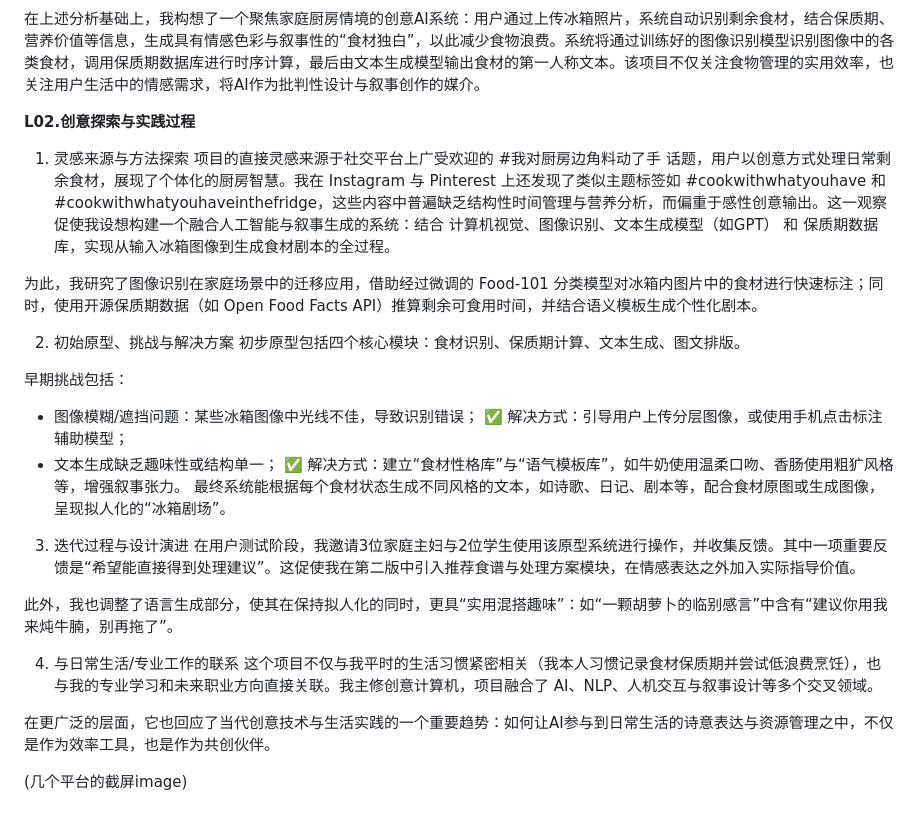
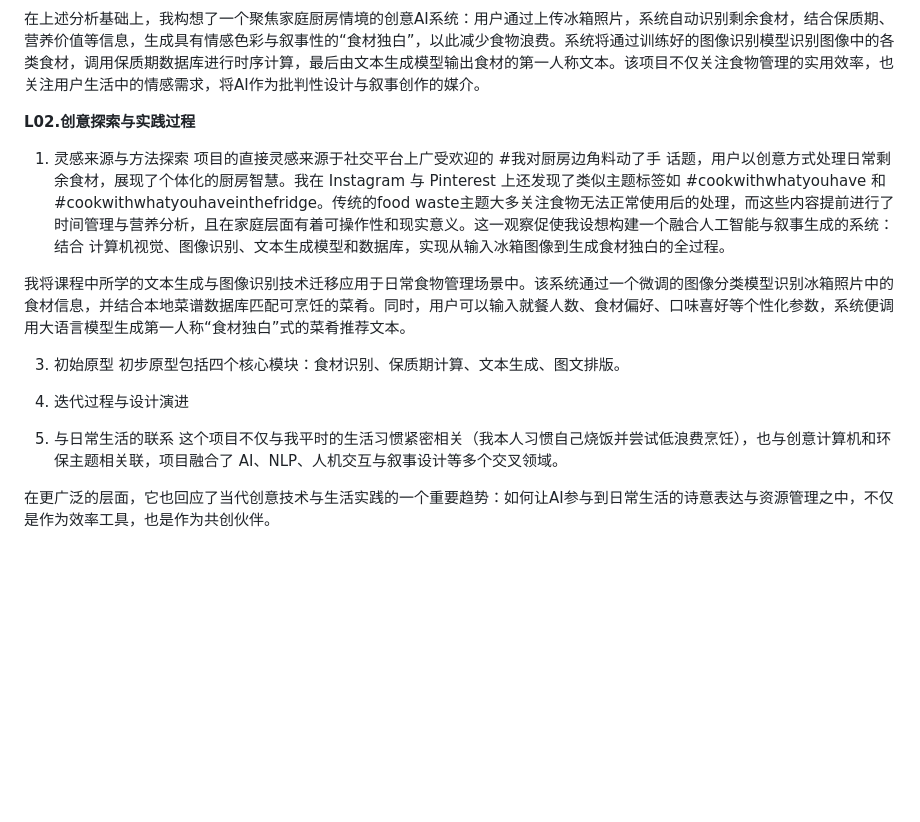
Before and after one commit to Suning26/Coding-3-Final-project-C, a Markdown page: OVERVIEW.md, the part around the change. GitHub-like rendering; blank space fills up the shorter version.

```diff
--- a/OVERVIEW.md
+++ b/OVERVIEW.md
@@ -11,29 +11,18 @@
 **L02.创意探索与实践过程**
 
 1. 灵感来源与方法探索
-项目的直接灵感来源于社交平台上广受欢迎的 #我对厨房边角料动了手 话题，用户以创意方式处理日常剩余食材，展现了个体化的厨房智慧。我在 Instagram 与 Pinterest 上还发现了类似主题标签如 #cookwithwhatyouhave 和 #cookwithwhatyouhaveinthefridge，这些内容中普遍缺乏结构性时间管理与营养分析，而偏重于感性创意输出。这一观察促使我设想构建一个融合人工智能与叙事生成的系统：结合 计算机视觉、图像识别、文本生成模型（如GPT） 和 保质期数据库，实现从输入冰箱图像到生成食材剧本的全过程。
+项目的直接灵感来源于社交平台上广受欢迎的 #我对厨房边角料动了手 话题，用户以创意方式处理日常剩余食材，展现了个体化的厨房智慧。我在 Instagram 与 Pinterest 上还发现了类似主题标签如 #cookwithwhatyouhave 和 #cookwithwhatyouhaveinthefridge。传统的food waste主题大多关注食物无法正常使用后的处理，而这些内容提前进行了时间管理与营养分析，且在家庭层面有着可操作性和现实意义。这一观察促使我设想构建一个融合人工智能与叙事生成的系统：结合 计算机视觉、图像识别、文本生成模型和数据库，实现从输入冰箱图像到生成食材独白的全过程。
 
-为此，我研究了图像识别在家庭场景中的迁移应用，借助经过微调的 Food-101 分类模型对冰箱内图片中的食材进行快速标注；同时，使用开源保质期数据（如 Open Food Facts API）推算剩余可食用时间，并结合语义模板生成个性化剧本。
+我将课程中所学的文本生成与图像识别技术迁移应用于日常食物管理场景中。该系统通过一个微调的图像分类模型识别冰箱照片中的食材信息，并结合本地菜谱数据库匹配可烹饪的菜肴。同时，用户可以输入就餐人数、食材偏好、口味喜好等个性化参数，系统便调用大语言模型生成第一人称“食材独白”式的菜肴推荐文本。
 
-2. 初始原型、挑战与解决方案
+3. 初始原型
 初步原型包括四个核心模块：食材识别、保质期计算、文本生成、图文排版。
 
-早期挑战包括：
-
- - 图像模糊/遮挡问题：某些冰箱图像中光线不佳，导致识别错误；
-✅ 解决方式：引导用户上传分层图像，或使用手机点击标注辅助模型；
- - 文本生成缺乏趣味性或结构单一；
-✅ 解决方式：建立“食材性格库”与“语气模板库”，如牛奶使用温柔口吻、香肠使用粗犷风格等，增强叙事张力。
-最终系统能根据每个食材状态生成不同风格的文本，如诗歌、日记、剧本等，配合食材原图或生成图像，呈现拟人化的“冰箱剧场”。
 
 3. 迭代过程与设计演进
-在用户测试阶段，我邀请3位家庭主妇与2位学生使用该原型系统进行操作，并收集反馈。其中一项重要反馈是“希望能直接得到处理建议”。这促使我在第二版中引入推荐食谱与处理方案模块，在情感表达之外加入实际指导价值。
 
-此外，我也调整了语言生成部分，使其在保持拟人化的同时，更具“实用混搭趣味”：如“一颗胡萝卜的临别感言”中含有“建议你用我来炖牛腩，别再拖了”。
 
-4. 与日常生活/专业工作的联系
-这个项目不仅与我平时的生活习惯紧密相关（我本人习惯记录食材保质期并尝试低浪费烹饪），也与我的专业学习和未来职业方向直接关联。我主修创意计算机，项目融合了 AI、NLP、人机交互与叙事设计等多个交叉领域。
+4. 与日常生活的联系
+这个项目不仅与我平时的生活习惯紧密相关（我本人习惯自己烧饭并尝试低浪费烹饪），也与创意计算机和环保主题相关联，项目融合了 AI、NLP、人机交互与叙事设计等多个交叉领域。
 
 在更广泛的层面，它也回应了当代创意技术与生活实践的一个重要趋势：如何让AI参与到日常生活的诗意表达与资源管理之中，不仅是作为效率工具，也是作为共创伙伴。
-
-(几个平台的截屏image)
```
